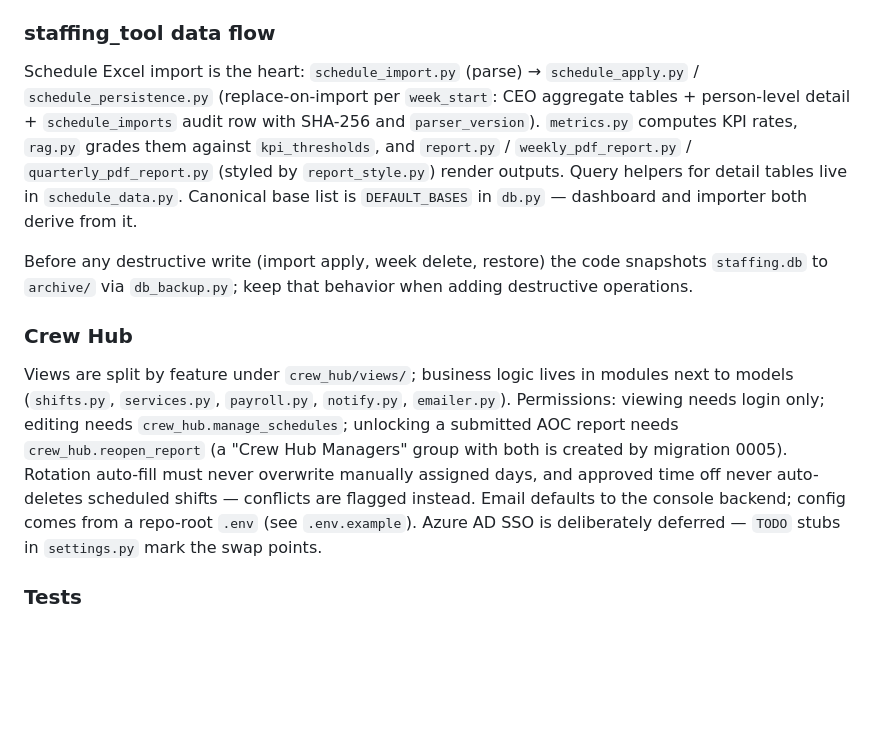
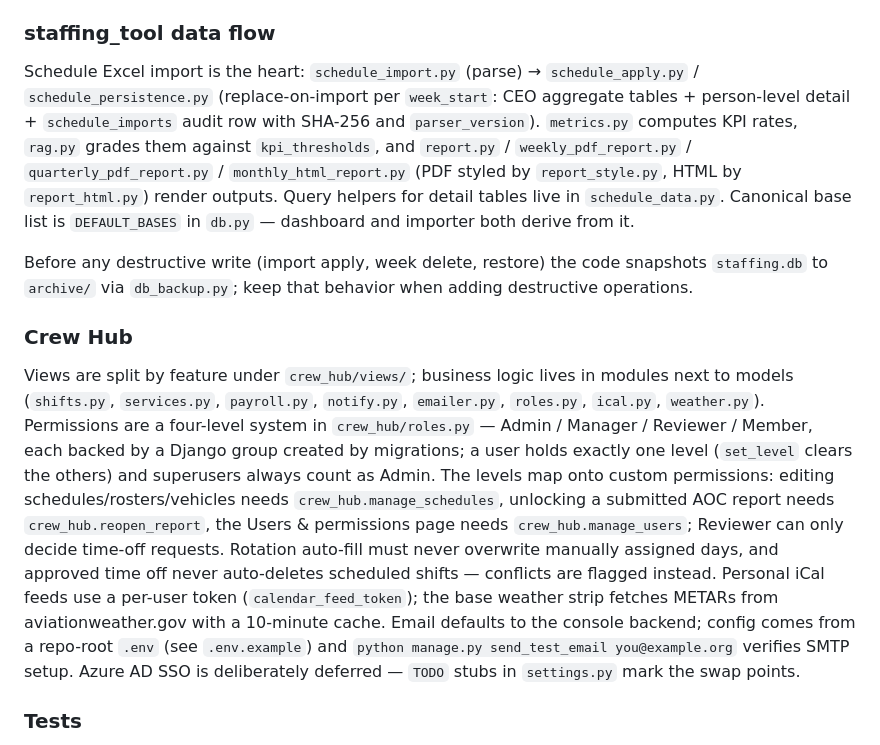
Before and after one commit to cmoorem5/weekly_staffing, a Markdown page: CLAUDE.md, the part around the change. GitHub-like rendering; blank space fills up the shorter version.

Commit message:
Update CLAUDE.md for permission levels, HTML reports, iCal, weather
Reflects the current main: four-level Crew Hub permission system
(roles.py), monthly/quarterly HTML board reports, per-user iCal feeds,
base weather strip, and the send_test_email management command.

Co-Authored-By: Claude Fable 5 <noreply@anthropic.com>
Claude-Session: https://claude.ai/code/session_01HCaErzz5V1tfeDSyLXooAS

```diff
--- a/CLAUDE.md
+++ b/CLAUDE.md
@@ -64,13 +64,13 @@ The root-level `.bat` files and `Update_Crew_Hub.bat` are Windows end-user launc
 
 ### staffing_tool data flow
 
-Schedule Excel import is the heart: `schedule_import.py` (parse) → `schedule_apply.py` / `schedule_persistence.py` (replace-on-import per `week_start`: CEO aggregate tables + person-level detail + `schedule_imports` audit row with SHA-256 and `parser_version`). `metrics.py` computes KPI rates, `rag.py` grades them against `kpi_thresholds`, and `report.py` / `weekly_pdf_report.py` / `quarterly_pdf_report.py` (styled by `report_style.py`) render outputs. Query helpers for detail tables live in `schedule_data.py`. Canonical base list is `DEFAULT_BASES` in `db.py` — dashboard and importer both derive from it.
+Schedule Excel import is the heart: `schedule_import.py` (parse) → `schedule_apply.py` / `schedule_persistence.py` (replace-on-import per `week_start`: CEO aggregate tables + person-level detail + `schedule_imports` audit row with SHA-256 and `parser_version`). `metrics.py` computes KPI rates, `rag.py` grades them against `kpi_thresholds`, and `report.py` / `weekly_pdf_report.py` / `quarterly_pdf_report.py` / `monthly_html_report.py` (PDF styled by `report_style.py`, HTML by `report_html.py`) render outputs. Query helpers for detail tables live in `schedule_data.py`. Canonical base list is `DEFAULT_BASES` in `db.py` — dashboard and importer both derive from it.
 
 Before any destructive write (import apply, week delete, restore) the code snapshots `staffing.db` to `archive/` via `db_backup.py`; keep that behavior when adding destructive operations.
 
 ### Crew Hub
 
-Views are split by feature under `crew_hub/views/`; business logic lives in modules next to models (`shifts.py`, `services.py`, `payroll.py`, `notify.py`, `emailer.py`). Permissions: viewing needs login only; editing needs `crew_hub.manage_schedules`; unlocking a submitted AOC report needs `crew_hub.reopen_report` (a "Crew Hub Managers" group with both is created by migration 0005). Rotation auto-fill must never overwrite manually assigned days, and approved time off never auto-deletes scheduled shifts — conflicts are flagged instead. Email defaults to the console backend; config comes from a repo-root `.env` (see `.env.example`). Azure AD SSO is deliberately deferred — `TODO` stubs in `settings.py` mark the swap points.
+Views are split by feature under `crew_hub/views/`; business logic lives in modules next to models (`shifts.py`, `services.py`, `payroll.py`, `notify.py`, `emailer.py`, `roles.py`, `ical.py`, `weather.py`). Permissions are a four-level system in `crew_hub/roles.py` — Admin / Manager / Reviewer / Member, each backed by a Django group created by migrations; a user holds exactly one level (`set_level` clears the others) and superusers always count as Admin. The levels map onto custom permissions: editing schedules/rosters/vehicles needs `crew_hub.manage_schedules`, unlocking a submitted AOC report needs `crew_hub.reopen_report`, the Users & permissions page needs `crew_hub.manage_users`; Reviewer can only decide time-off requests. Rotation auto-fill must never overwrite manually assigned days, and approved time off never auto-deletes scheduled shifts — conflicts are flagged instead. Personal iCal feeds use a per-user token (`calendar_feed_token`); the base weather strip fetches METARs from aviationweather.gov with a 10-minute cache. Email defaults to the console backend; config comes from a repo-root `.env` (see `.env.example`) and `python manage.py send_test_email you@example.org` verifies SMTP setup. Azure AD SSO is deliberately deferred — `TODO` stubs in `settings.py` mark the swap points.
 
 ### Tests
 
```
